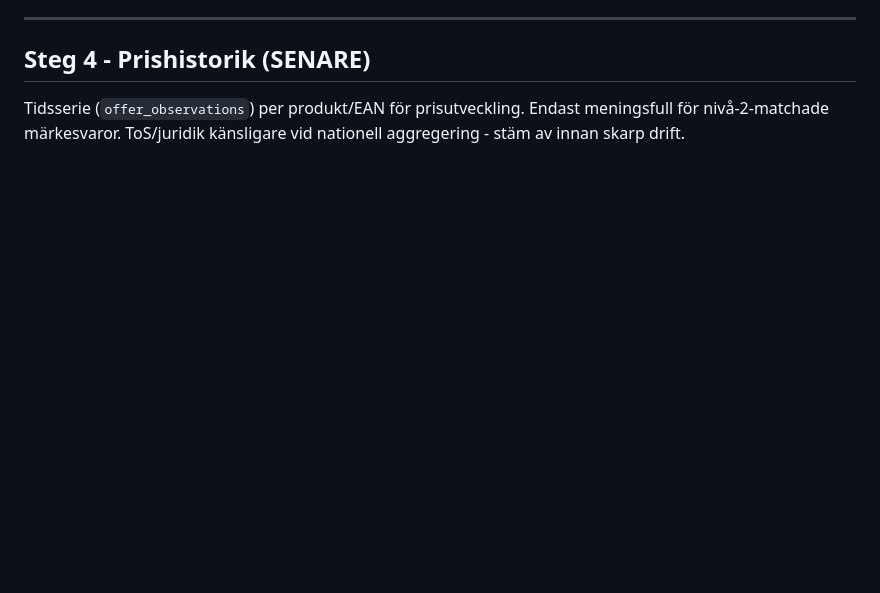
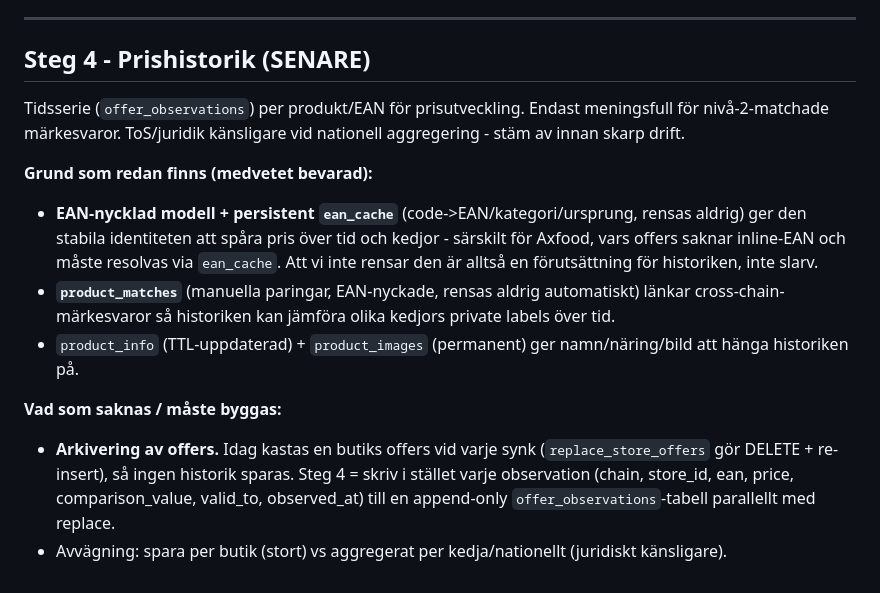
Before and after one commit to Armandur/fyndkartan, a Markdown page: ROADMAP.md, the part around the change. Rendered like a GitHub page; blank space fills up the shorter version.

Commit message:
Komplettera prishistorik-todon: ean_cache/paringar som bevarad grund + offer-arkivering
Co-Authored-By: Claude Opus 4.8 <noreply@anthropic.com>

```diff
--- a/ROADMAP.md
+++ b/ROADMAP.md
@@ -487,3 +487,20 @@ domäner:
 Tidsserie (`offer_observations`) per produkt/EAN för prisutveckling. Endast
 meningsfull för nivå-2-matchade märkesvaror. ToS/juridik känsligare vid nationell
 aggregering - stäm av innan skarp drift.
+
+**Grund som redan finns (medvetet bevarad):**
+- **EAN-nycklad modell + persistent `ean_cache`** (code->EAN/kategori/ursprung, rensas aldrig)
+  ger den stabila identiteten att spåra pris över tid och kedjor - särskilt för Axfood, vars
+  offers saknar inline-EAN och måste resolvas via `ean_cache`. Att vi inte rensar den är alltså
+  en förutsättning för historiken, inte slarv.
+- **`product_matches`** (manuella paringar, EAN-nyckade, rensas aldrig automatiskt) länkar
+  cross-chain-märkesvaror så historiken kan jämföra olika kedjors private labels över tid.
+- `product_info` (TTL-uppdaterad) + `product_images` (permanent) ger namn/näring/bild att hänga
+  historiken på.
+
+**Vad som saknas / måste byggas:**
+- **Arkivering av offers.** Idag kastas en butiks offers vid varje synk (`replace_store_offers`
+  gör DELETE + re-insert), så ingen historik sparas. Steg 4 = skriv i stället varje observation
+  (chain, store_id, ean, price, comparison_value, valid_to, observed_at) till en append-only
+  `offer_observations`-tabell parallellt med replace.
+- Avvägning: spara per butik (stort) vs aggregerat per kedja/nationellt (juridiskt känsligare).
```
